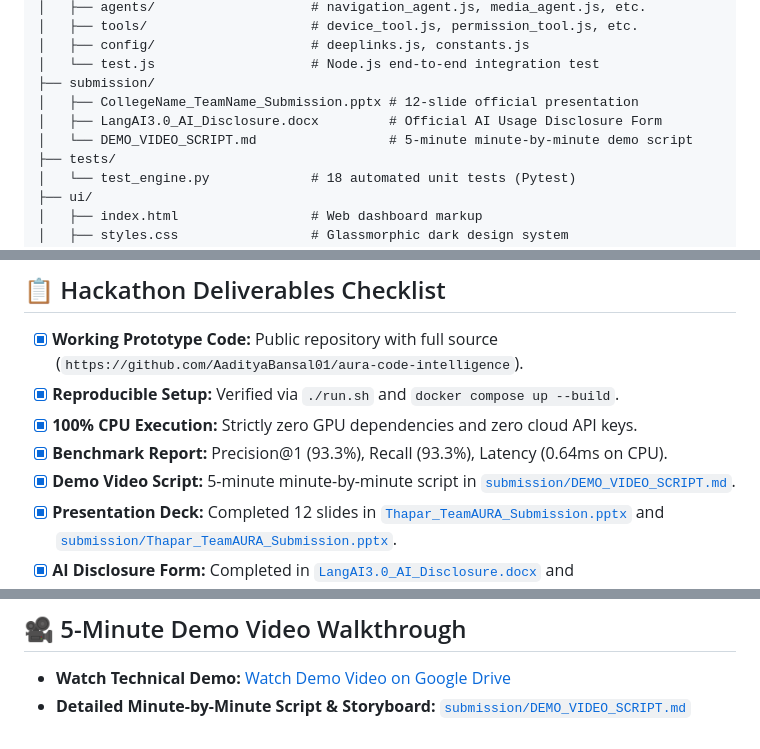
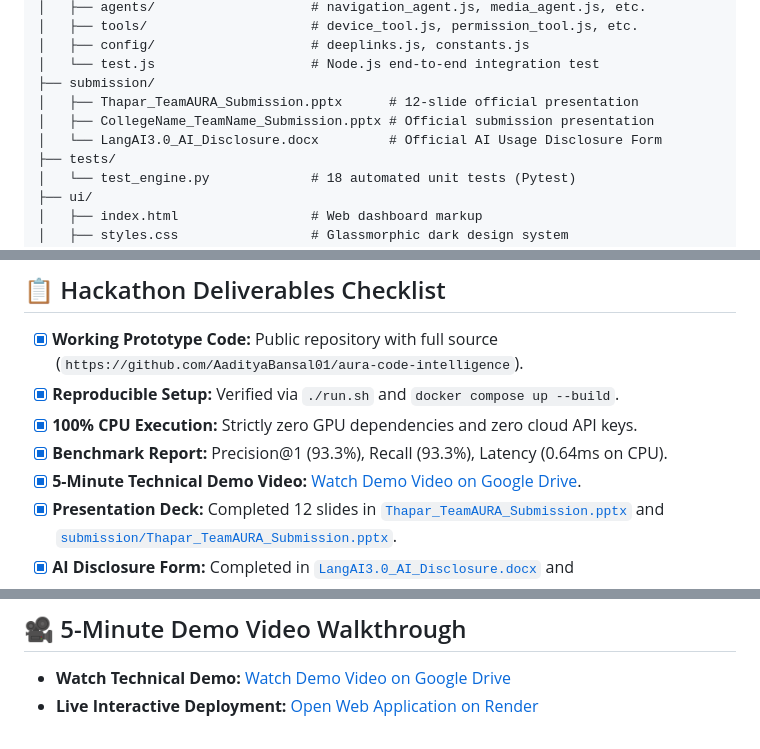
Before and after one commit to AadityaBansal01/aura-code-intelligence, a Markdown page: README.md, 3 parts joined by grey strips. Drawn GitHub-style.

Commit message:
chore: remove demo script file and focus purely on demo video and live deployment

```diff
--- a/README.md
+++ b/README.md
@@ -230,9 +230,9 @@ aura-code-intelligence/
 │   ├── config/                    # deeplinks.js, constants.js
 │   └── test.js                    # Node.js end-to-end integration test
 ├── submission/
-│   ├── CollegeName_TeamName_Submission.pptx # 12-slide official presentation
-│   ├── LangAI3.0_AI_Disclosure.docx         # Official AI Usage Disclosure Form
-│   └── DEMO_VIDEO_SCRIPT.md                 # 5-minute minute-by-minute demo script
+│   ├── Thapar_TeamAURA_Submission.pptx      # 12-slide official presentation
+│   ├── CollegeName_TeamName_Submission.pptx # Official submission presentation
+│   └── LangAI3.0_AI_Disclosure.docx         # Official AI Usage Disclosure Form
 ├── tests/
 │   └── test_engine.py             # 18 automated unit tests (Pytest)
 ├── ui/
@@ -254,7 +254,7 @@ aura-code-intelligence/
 - [x] **Reproducible Setup:** Verified via `./run.sh` and `docker compose up --build`.
 - [x] **100% CPU Execution:** Strictly zero GPU dependencies and zero cloud API keys.
 - [x] **Benchmark Report:** Precision@1 (93.3%), Recall (93.3%), Latency (0.64ms on CPU).
-- [x] **Demo Video Script:** 5-minute minute-by-minute script in [`submission/DEMO_VIDEO_SCRIPT.md`](submission/DEMO_VIDEO_SCRIPT.md).
+- [x] **5-Minute Technical Demo Video:** [Watch Demo Video on Google Drive](https://drive.google.com/file/d/1j77d7jp-RPdyWSwsnp5toc4UTgHyWFc1/view?usp=sharing).
 - [x] **Presentation Deck:** Completed 12 slides in [`Thapar_TeamAURA_Submission.pptx`](Thapar_TeamAURA_Submission.pptx) and [`submission/Thapar_TeamAURA_Submission.pptx`](submission/Thapar_TeamAURA_Submission.pptx).
 - [x] **AI Disclosure Form:** Completed in [`LangAI3.0_AI_Disclosure.docx`](LangAI3.0_AI_Disclosure.docx) and [`submission/LangAI3.0_AI_Disclosure.docx`](submission/LangAI3.0_AI_Disclosure.docx).
 - [x] **Dependencies File:** Provided as both [`requirements.txt`](requirements.txt) and [`requirement.txt`](requirement.txt).
@@ -277,4 +277,4 @@ aura-code-intelligence/
 ## 🎥 5-Minute Demo Video Walkthrough
 
 - **Watch Technical Demo:** [Watch Demo Video on Google Drive](https://drive.google.com/file/d/1j77d7jp-RPdyWSwsnp5toc4UTgHyWFc1/view?usp=sharing)
-- **Detailed Minute-by-Minute Script & Storyboard:** [`submission/DEMO_VIDEO_SCRIPT.md`](submission/DEMO_VIDEO_SCRIPT.md)
+- **Live Interactive Deployment:** [Open Web Application on Render](https://aura-code-intelligence.onrender.com)
```
Also changed, not shown: submission/DEMO_VIDEO_SCRIPT.md (deleted, +0 -152 lines).
